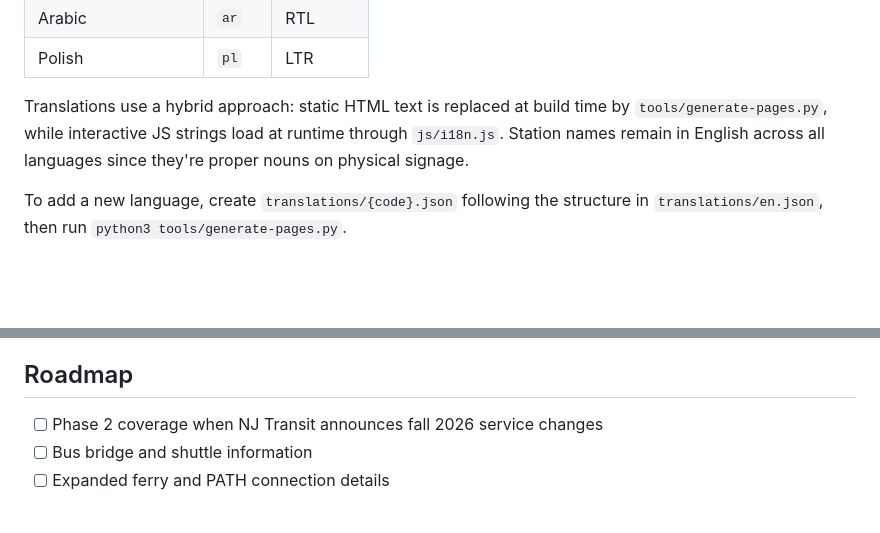
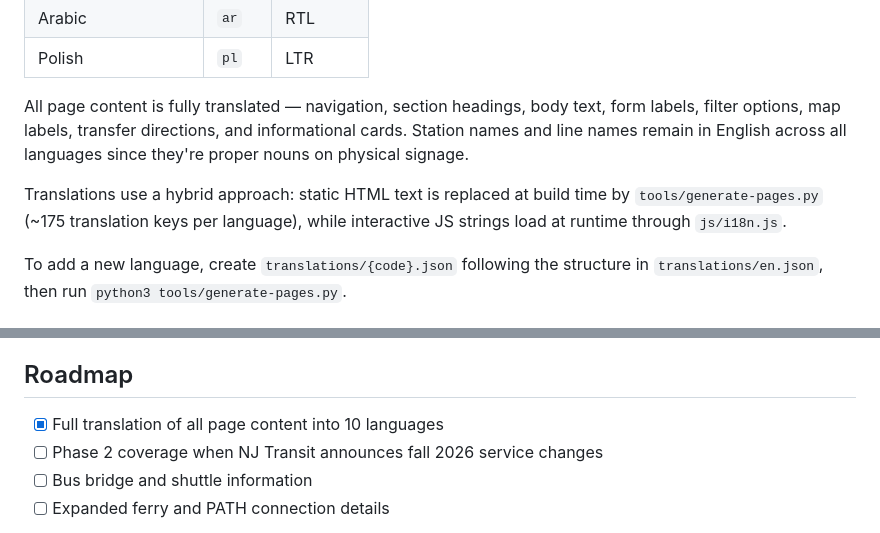
Before and after one commit to jamditis/reroute-nj, a Markdown page: README.md, 2 parts joined by grey strips. Rendered like a GitHub page; blank space fills up the shorter version.

Commit message:
Update README for v1.1.0: note complete translation coverage
Co-Authored-By: Claude Opus 4.6 <noreply@anthropic.com>

```diff
--- a/README.md
+++ b/README.md
@@ -104,7 +104,9 @@ All five tools are available in 11 languages, chosen based on [NJ Transit riders
 | Arabic | `ar` | RTL |
 | Polish | `pl` | LTR |
 
-Translations use a hybrid approach: static HTML text is replaced at build time by `tools/generate-pages.py`, while interactive JS strings load at runtime through `js/i18n.js`. Station names remain in English across all languages since they're proper nouns on physical signage.
+All page content is fully translated — navigation, section headings, body text, form labels, filter options, map labels, transfer directions, and informational cards. Station names and line names remain in English across all languages since they're proper nouns on physical signage.
+
+Translations use a hybrid approach: static HTML text is replaced at build time by `tools/generate-pages.py` (~175 translation keys per language), while interactive JS strings load at runtime through `js/i18n.js`.
 
 To add a new language, create `translations/{code}.json` following the structure in `translations/en.json`, then run `python3 tools/generate-pages.py`.
 
@@ -159,6 +161,7 @@ This is an independent community tool. Not affiliated with or endorsed by NJ Tra
 
 ## Roadmap
 
+- [x] Full translation of all page content into 10 languages
 - [ ] Phase 2 coverage when NJ Transit announces fall 2026 service changes
 - [ ] Bus bridge and shuttle information
 - [ ] Expanded ferry and PATH connection details
```
